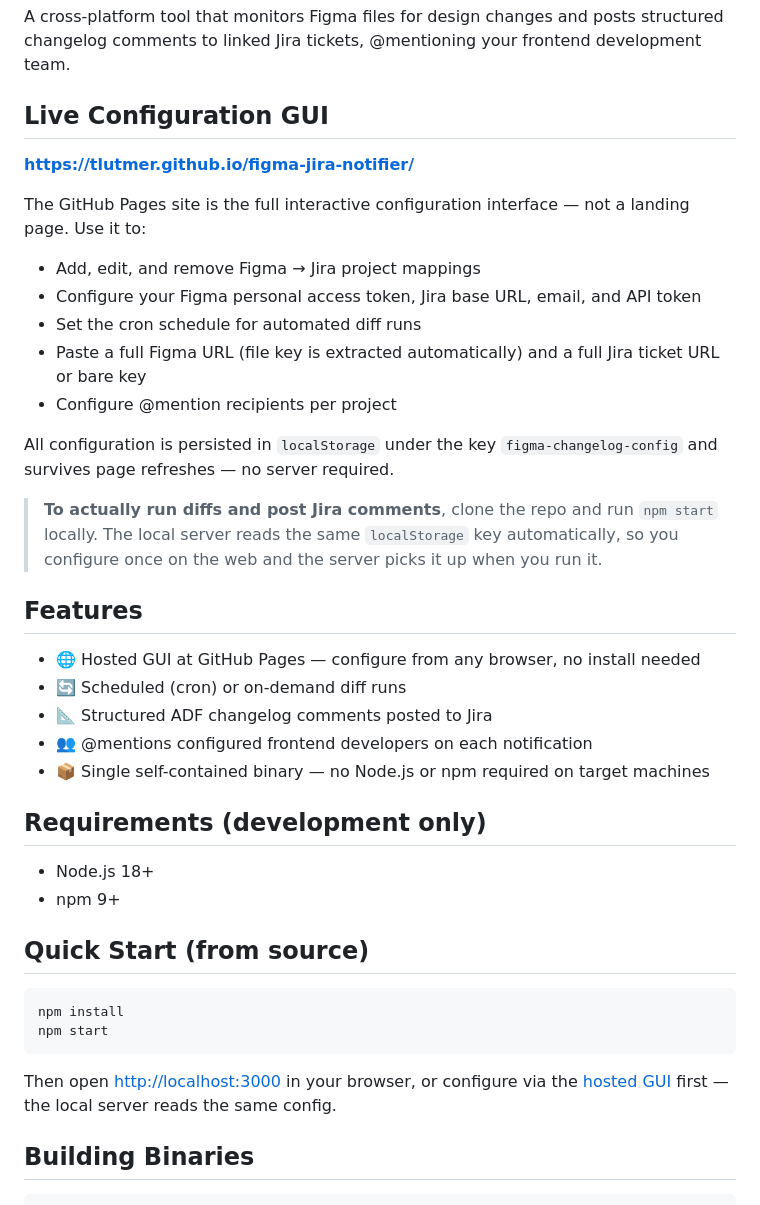
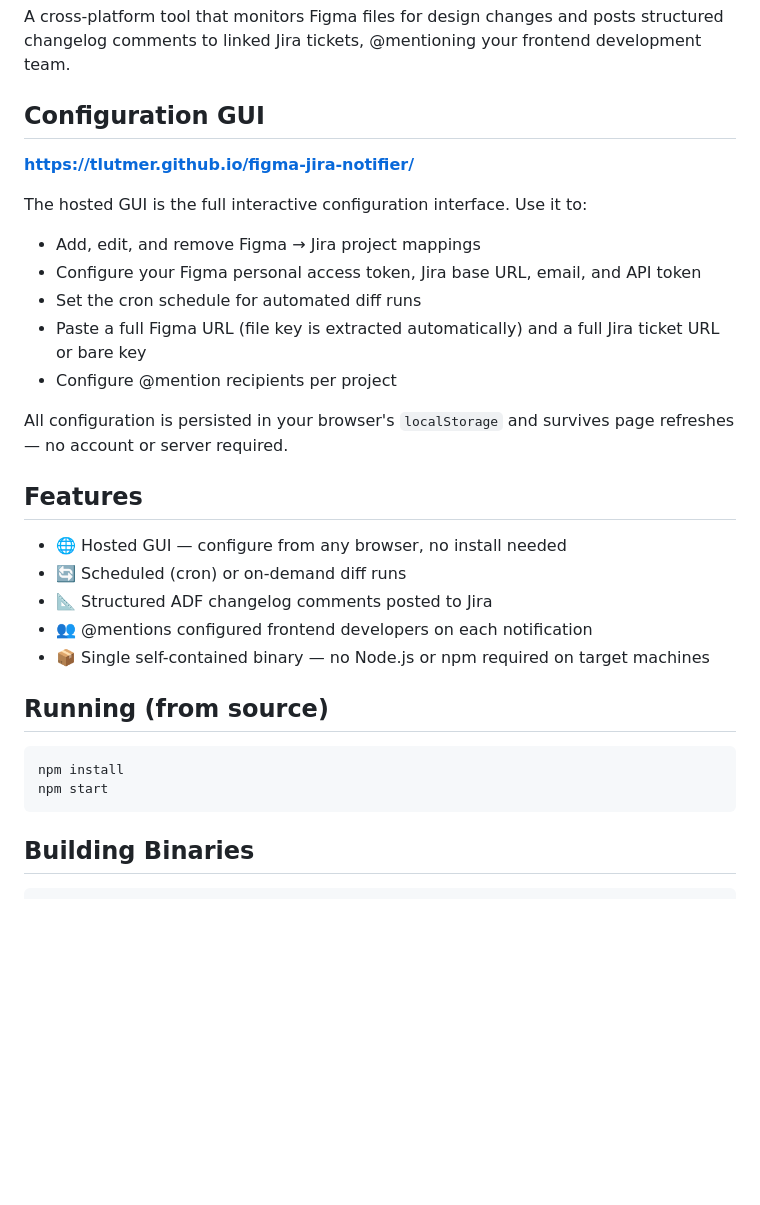
Before and after one commit to tlutmer/figma-jira-notifier, a Markdown page: README.md, the part around one of its changes. GitHub-like rendering; blank space fills up the shorter version.

````diff
--- a/README.md
+++ b/README.md
@@ -2,11 +2,11 @@
 
 A cross-platform tool that monitors Figma files for design changes and posts structured changelog comments to linked Jira tickets, @mentioning your frontend development team.
 
-## Live Configuration GUI
+## Configuration GUI
 
 **[https://tlutmer.github.io/figma-jira-notifier/](https://tlutmer.github.io/figma-jira-notifier/)**
 
-The GitHub Pages site is the full interactive configuration interface — not a landing page. Use it to:
+The hosted GUI is the full interactive configuration interface. Use it to:
 
 - Add, edit, and remove Figma → Jira project mappings
 - Configure your Figma personal access token, Jira base URL, email, and API token
@@ -14,31 +14,22 @@ The GitHub Pages site is the full interactive configuration interface — not a
 - Paste a full Figma URL (file key is extracted automatically) and a full Jira ticket URL or bare key
 - Configure @mention recipients per project
 
-All configuration is persisted in `localStorage` under the key `figma-changelog-config` and survives page refreshes — no server required.
-
-> **To actually run diffs and post Jira comments**, clone the repo and run `npm start` locally. The local server reads the same `localStorage` key automatically, so you configure once on the web and the server picks it up when you run it.
+All configuration is persisted in your browser's `localStorage` and survives page refreshes — no account or server required.
 
 ## Features
 
-- 🌐 Hosted GUI at GitHub Pages — configure from any browser, no install needed
+- 🌐 Hosted GUI — configure from any browser, no install needed
 - 🔄 Scheduled (cron) or on-demand diff runs
 - 📐 Structured ADF changelog comments posted to Jira
 - 👥 @mentions configured frontend developers on each notification
 - 📦 Single self-contained binary — no Node.js or npm required on target machines
 
-## Requirements (development only)
-
-- Node.js 18+
-- npm 9+
-
-## Quick Start (from source)
+## Running (from source)
 
 ```bash
 npm install
 npm start
 ```
-
-Then open [http://localhost:3000](http://localhost:3000) in your browser, or configure via the [hosted GUI](https://tlutmer.github.io/figma-jira-notifier/) first — the local server reads the same config.
 
 ## Building Binaries
 
````
Also changed, not shown: other parts of README.md (+4 -21 lines).
